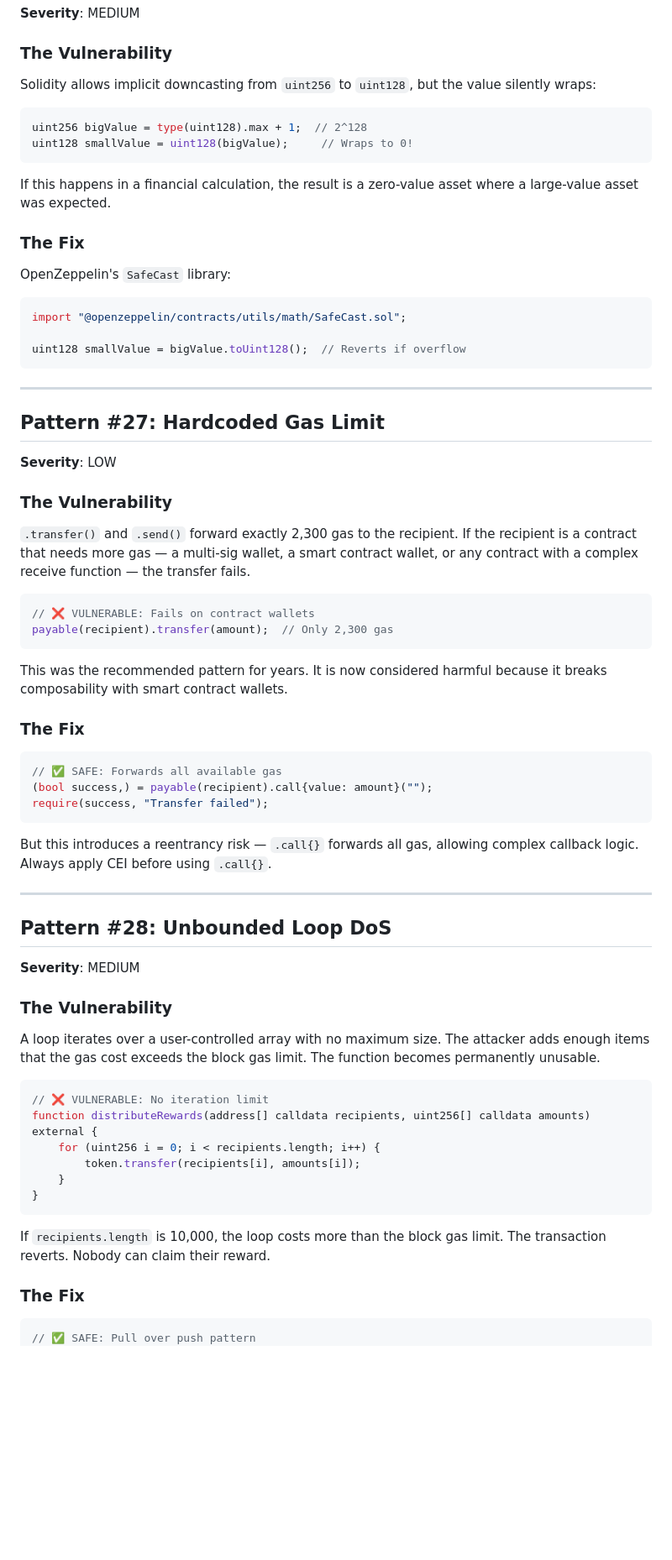
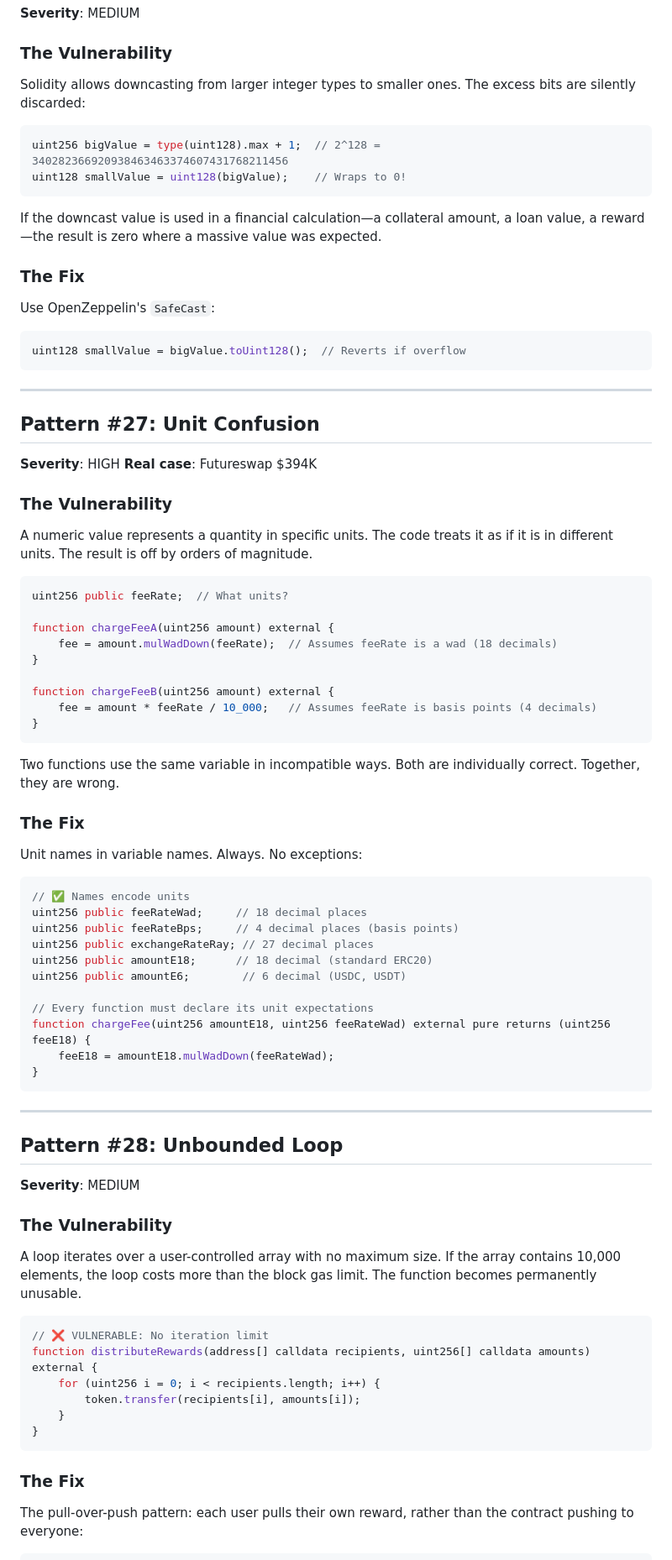
Before and after one commit to shunfeng8421/defi-hack-memo, a Markdown page: handbook/part2/ch11-precision-gas.md, the part around one of its changes. Shown at 84% size. Drawn GitHub-style; blank space fills up the shorter version.

````diff
--- a/handbook/part2/ch11-precision-gas.md
+++ b/handbook/part2/ch11-precision-gas.md
@@ -72,61 +82,75 @@ uint256 feeWad = amountWad.mulWadDown(feeRateWad);
 
 ### The Vulnerability
 
-Solidity allows implicit downcasting from `uint256` to `uint128`, but the value silently wraps:
+Solidity allows downcasting from larger integer types to smaller ones. The excess bits are silently discarded:
 
 ```solidity
-uint256 bigValue = type(uint128).max + 1;  // 2^128
-uint128 smallValue = uint128(bigValue);     // Wraps to 0!
+uint256 bigValue = type(uint128).max + 1;  // 2^128 = 340282366920938463463374607431768211456
+uint128 smallValue = uint128(bigValue);    // Wraps to 0!
 ```
 
-If this happens in a financial calculation, the result is a zero-value asset where a large-value asset was expected.
+If the downcast value is used in a financial calculation—a collateral amount, a loan value, a reward—the result is zero where a massive value was expected.
 
 ### The Fix
 
-OpenZeppelin's `SafeCast` library:
+Use OpenZeppelin's `SafeCast`:
 
 ```solidity
-import "@openzeppelin/contracts/utils/math/SafeCast.sol";
-
 uint128 smallValue = bigValue.toUint128();  // Reverts if overflow
 ```
 
 ---
 
-## Pattern #27: Hardcoded Gas Limit
+## Pattern #27: Unit Confusion
 
-**Severity**: LOW
+**Severity**: HIGH
+**Real case**: Futureswap $394K
 
 ### The Vulnerability
 
-`.transfer()` and `.send()` forward exactly 2,300 gas to the recipient. If the recipient is a contract that needs more gas — a multi-sig wallet, a smart contract wallet, or any contract with a complex receive function — the transfer fails.
+A numeric value represents a quantity in specific units. The code treats it as if it is in different units. The result is off by orders of magnitude.
 
 ```solidity
-// ❌ VULNERABLE: Fails on contract wallets
-payable(recipient).transfer(amount);  // Only 2,300 gas
+uint256 public feeRate;  // What units?
+
+function chargeFeeA(uint256 amount) external {
+    fee = amount.mulWadDown(feeRate);  // Assumes feeRate is a wad (18 decimals)
+}
+
+function chargeFeeB(uint256 amount) external {
+    fee = amount * feeRate / 10_000;   // Assumes feeRate is basis points (4 decimals)
+}
 ```
 
-This was the recommended pattern for years. It is now considered harmful because it breaks composability with smart contract wallets.
+Two functions use the same variable in incompatible ways. Both are individually correct. Together, they are wrong.
 
 ### The Fix
 
+Unit names in variable names. Always. No exceptions:
+
 ```solidity
-// ✅ SAFE: Forwards all available gas
-(bool success,) = payable(recipient).call{value: amount}("");
-require(success, "Transfer failed");
+// ✅ Names encode units
+uint256 public feeRateWad;     // 18 decimal places
+uint256 public feeRateBps;     // 4 decimal places (basis points)
+uint256 public exchangeRateRay; // 27 decimal places
+uint256 public amountE18;      // 18 decimal (standard ERC20)
+uint256 public amountE6;        // 6 decimal (USDC, USDT)
+
+// Every function must declare its unit expectations
+function chargeFee(uint256 amountE18, uint256 feeRateWad) external pure returns (uint256 feeE18) {
+    feeE18 = amountE18.mulWadDown(feeRateWad);
+}
 ```
-
-But this introduces a reentrancy risk — `.call{}` forwards all gas, allowing complex callback logic. Always apply CEI before using `.call{}`.
 
 ---
 
-## Pattern #28: Unbounded Loop DoS
+## Pattern #28: Unbounded Loop
 
 **Severity**: MEDIUM
 
 ### The Vulnerability
 
-A loop iterates over a user-controlled array with no maximum size. The attacker adds enough items that the gas cost exceeds the block gas limit. The function becomes permanently unusable.
+A loop iterates over a user-controlled array with no maximum size. If the array contains 10,000 elements, the loop costs more than the block gas limit. The function becomes permanently unusable.
 
 ```solidity
 // ❌ VULNERABLE: No iteration limit
@@ -137,11 +161,10 @@ function distributeRewards(address[] calldata recipients, uint256[] calldata amo
 }
 ```
 
-If `recipients.length` is 10,000, the loop costs more than the block gas limit. The transaction reverts. Nobody can claim their reward.
-
 ### The Fix
 
+The pull-over-push pattern: each user pulls their own reward, rather than the contract pushing to everyone:
+
 ```solidity
-// ✅ SAFE: Pull over push pattern
 function claimReward(uint256 index, bytes32[] calldata proof) external {
     require(!claimed[index], "Already claimed");
````
Also changed, not shown: other parts of handbook/part2/ch11-precision-gas.md (+98 -50 lines), handbook/part2/ch12-governance.md (+101 -127 lines).
